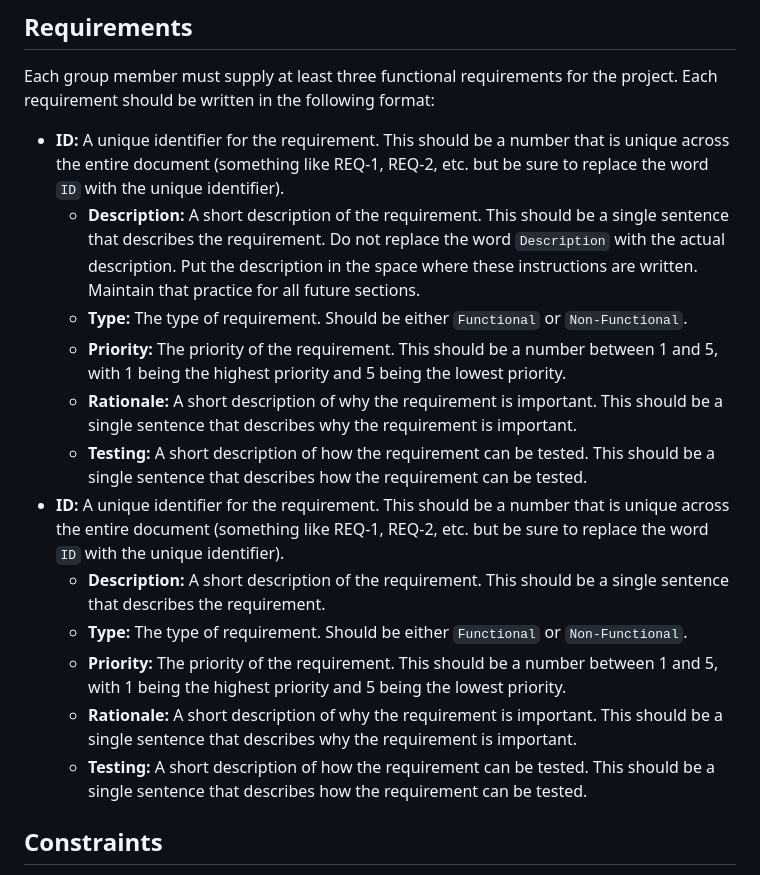
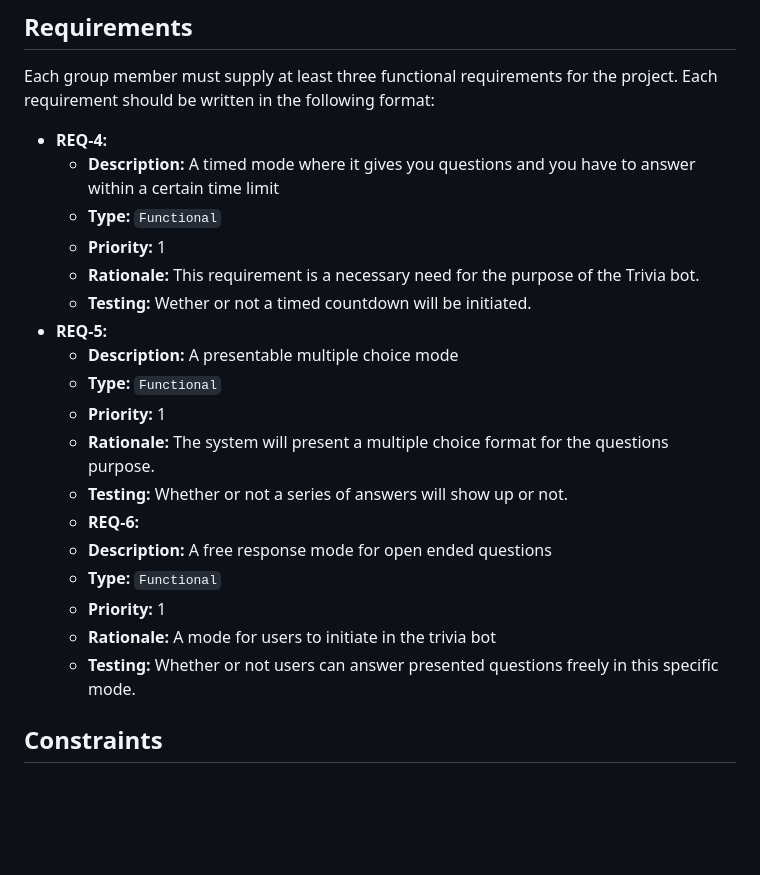
Before and after one commit to Jackson-Franke74/ITSC-3155-Final-Project, a Markdown page: SRS.md, the part around the change. GitHub-like rendering; blank space fills up the shorter version.

```diff
--- a/SRS.md
+++ b/SRS.md
@@ -37,18 +37,24 @@ We will be building a multiplayer Trivia bot with a wide range of features. This
 
 Each group member must supply at least three functional requirements for the project. Each requirement should be written in the following format:
 
-* **ID:** A unique identifier for the requirement. This should be a number that is unique across the entire document (something like REQ-1, REQ-2, etc. but be sure to replace the word `ID` with the unique identifier).
-  * **Description:** A short description of the requirement. This should be a single sentence that describes the requirement. Do not replace the word `Description` with the actual description. Put the description in the space where these instructions are written. Maintain that practice for all future sections.
-  * **Type:** The type of requirement. Should be either `Functional` or `Non-Functional`.
-  * **Priority:** The priority of the requirement. This should be a number between 1 and 5, with 1 being the highest priority and 5 being the lowest priority.
-  * **Rationale:** A short description of why the requirement is important. This should be a single sentence that describes why the requirement is important.
-  * **Testing:** A short description of how the requirement can be tested. This should be a single sentence that describes how the requirement can be tested.
-* **ID:** A unique identifier for the requirement. This should be a number that is unique across the entire document (something like REQ-1, REQ-2, etc. but be sure to replace the word `ID` with the unique identifier).
-  * **Description:** A short description of the requirement. This should be a single sentence that describes the requirement.
-  * **Type:** The type of requirement. Should be either `Functional` or `Non-Functional`.
-  * **Priority:** The priority of the requirement. This should be a number between 1 and 5, with 1 being the highest priority and 5 being the lowest priority.
-  * **Rationale:** A short description of why the requirement is important. This should be a single sentence that describes why the requirement is important.
-  * **Testing:** A short description of how the requirement can be tested. This should be a single sentence that describes how the requirement can be tested.
+* **REQ-4:**
+  * **Description:** A timed mode where it gives you questions and you have to answer within a certain time limit
+  * **Type:** `Functional`
+  * **Priority:** 1
+  * **Rationale:** This requirement is a necessary need for the purpose of the Trivia bot.
+  * **Testing:** Wether or not a timed countdown will be initiated.
+* **REQ-5:**
+  * **Description:** A presentable multiple choice mode
+  * **Type:** `Functional`
+  * **Priority:** 1
+  * **Rationale:** The system will present a multiple choice format for the questions purpose.
+  * **Testing:** Whether or not a series of answers will show up or not.
+  * **REQ-6:**
+  * **Description:** A free response mode for open ended questions
+  * **Type:** `Functional`
+  * **Priority:** 1
+  * **Rationale:** A mode for users to initiate in the trivia bot
+  * **Testing:** Whether or not users can answer presented questions freely in this specific mode.
 
 ## Constraints
 
```
